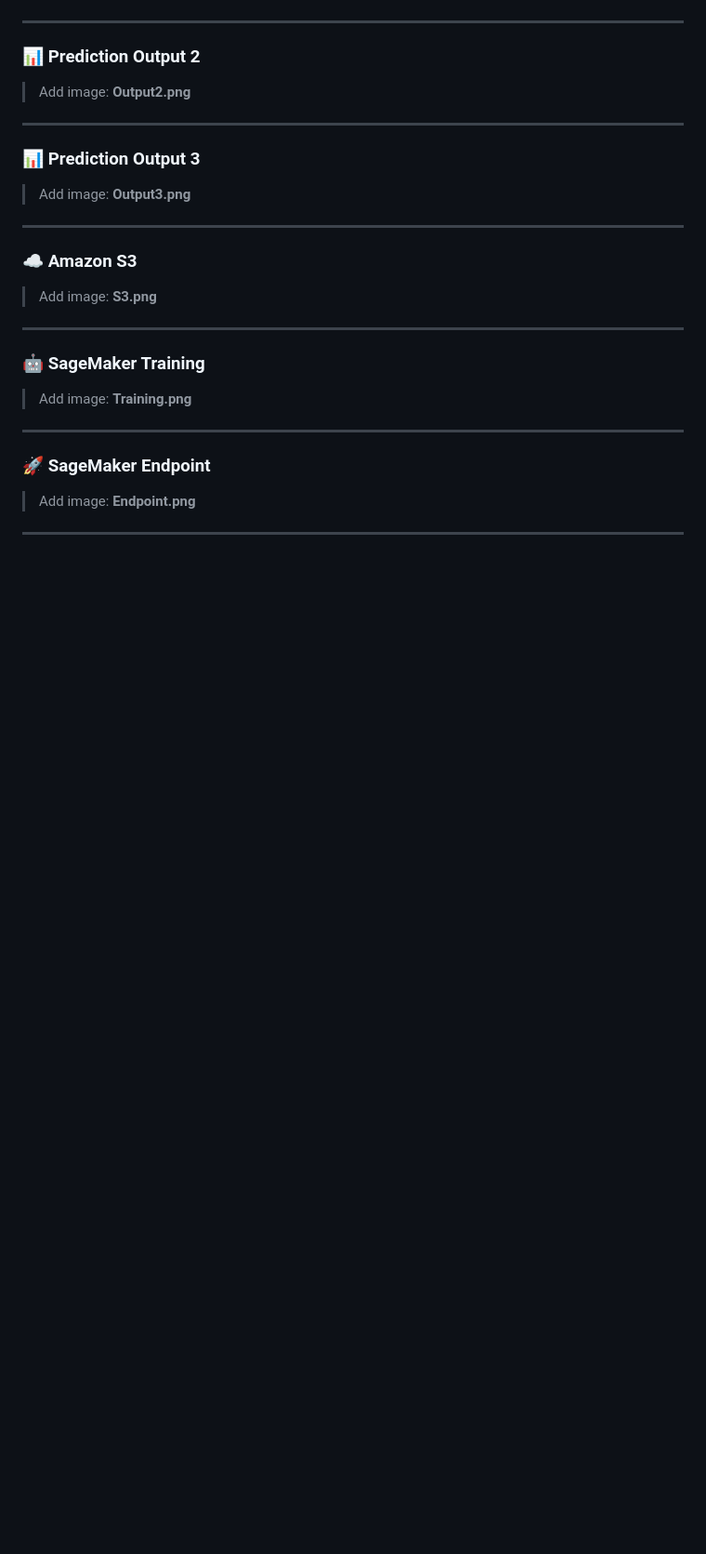
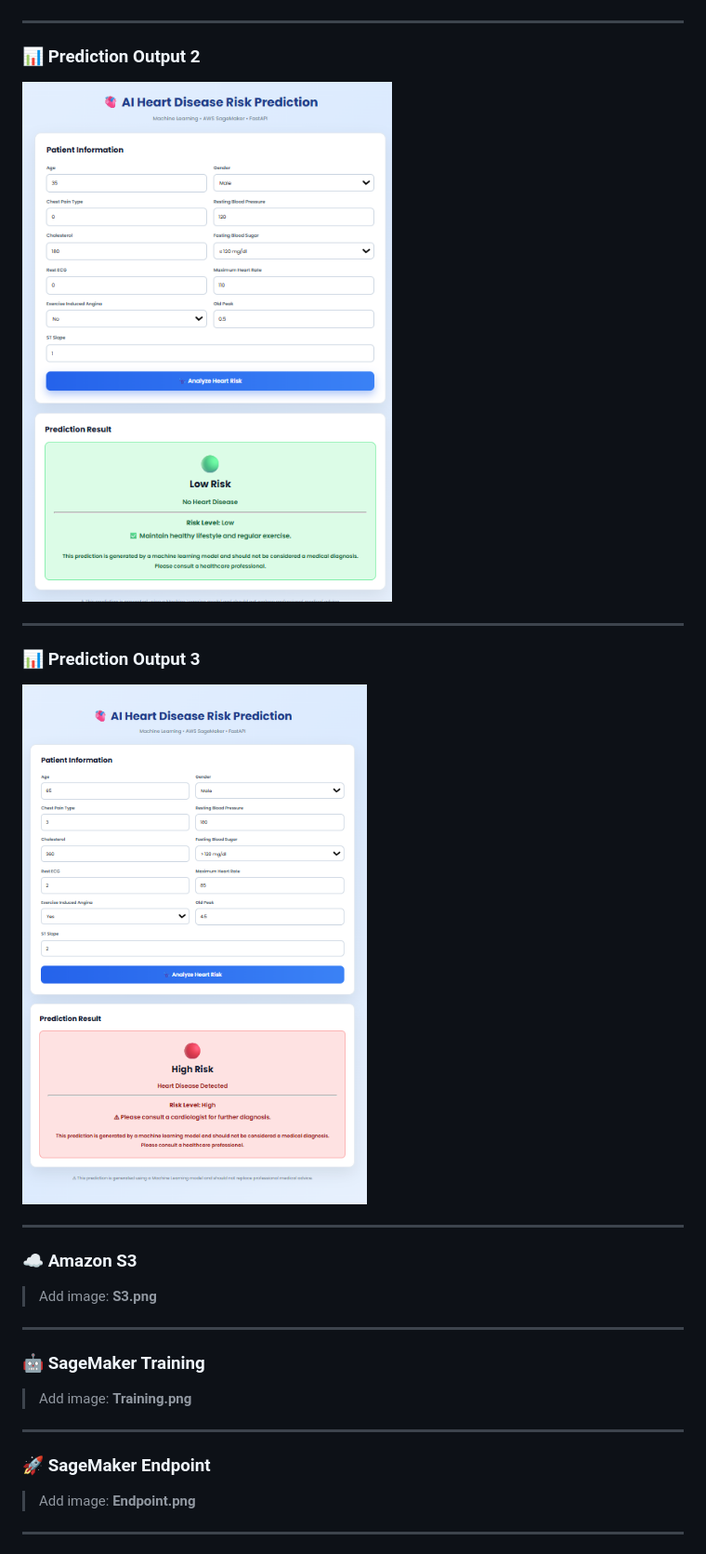
Before and after one commit to 009vinaysharma/AWS-MLOps-Heart-Disease-Predictor, a Markdown page: README.md, the part around the change. Shown at 93% size. GitHub-like rendering; blank space fills up the shorter version.

Commit message:
Update README to include output images

```diff
--- a/README.md
+++ b/README.md
@@ -294,13 +294,13 @@ AWS-MLOps-Heart-Disease-Predictor/
 
 ### 📊 Prediction Output 2
 
-> Add image: **Output2.png**
+![Output 2](Output2.png)
 
 ---
 
 ### 📊 Prediction Output 3
 
-> Add image: **Output3.png**
+![Output 3](Output3.png)
 
 ---
 
```
